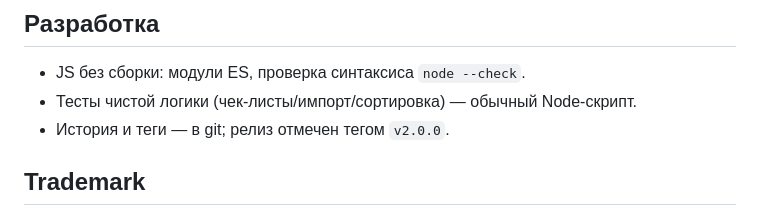
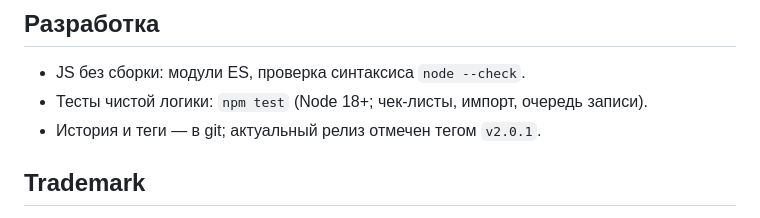
Before and after one commit to Souzn1k3/add-ons-notes, a Markdown page: README.md, the part around one of its changes. GitHub-like rendering.

Commit message:
fix: surface save errors, split delete confirmations, draft recovery, import limit, unlimitedStorage; add test suite; v2.0.1

```diff
--- a/README.md
+++ b/README.md
@@ -76,8 +76,8 @@ docs/
 ## Разработка
 
 - JS без сборки: модули ES, проверка синтаксиса `node --check`.
-- Тесты чистой логики (чек-листы/импорт/сортировка) — обычный Node-скрипт.
-- История и теги — в git; релиз отмечен тегом `v2.0.0`.
+- Тесты чистой логики: `npm test` (Node 18+; чек-листы, импорт, очередь записи).
+- История и теги — в git; актуальный релиз отмечен тегом `v2.0.1`.
 
 ## Trademark
 
```
Also changed, not shown: other parts of README.md (+1 -1 lines), INSTALL.md (+1 -1 lines), docs/screenshots/home-dark.png, docs/screenshots/home-light.png, docs/screenshots/reader.png, docs/screenshots/settings.png, 7 other files.
